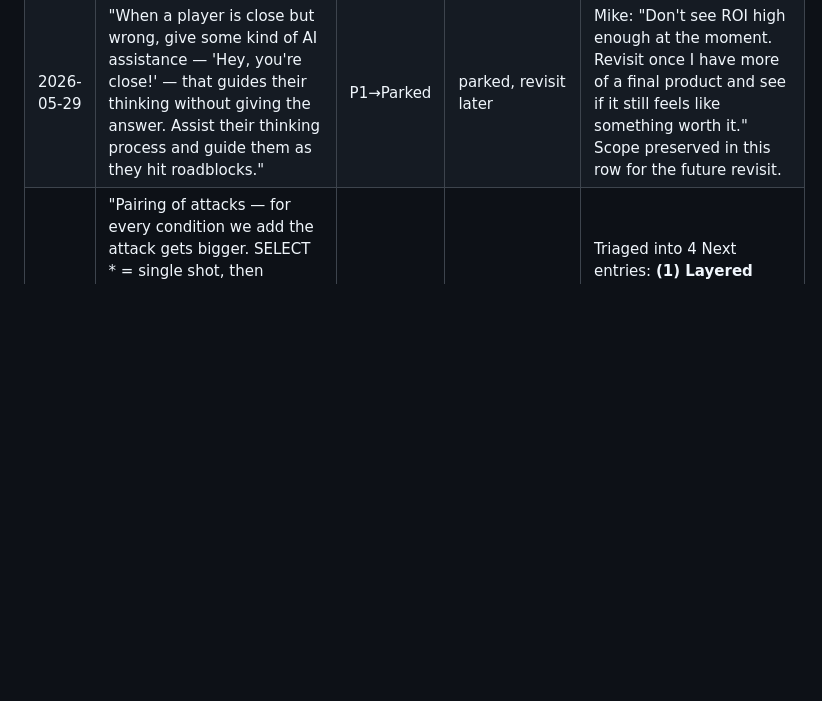
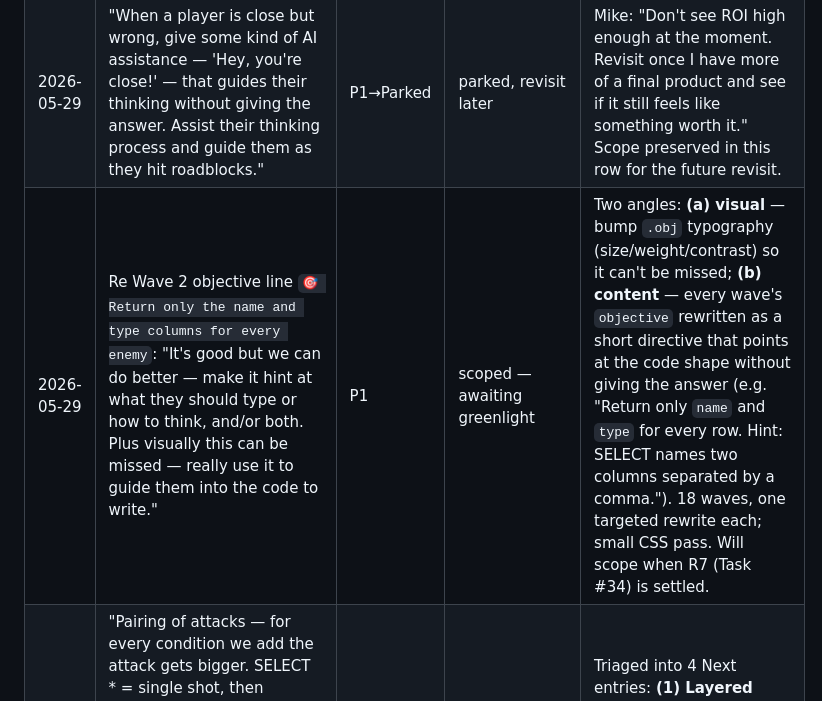
Before and after one commit to michaelnocito/sql-quest, a Markdown page: ROADMAP.md, the part around the change. Rendered like a GitHub page; blank space fills up the shorter version.

Commit message:
Triage: log objective-line clarity/visibility feedback (P1, scoped, awaiting greenlight)

```diff
--- a/ROADMAP.md
+++ b/ROADMAP.md
@@ -96,6 +96,7 @@ Raw incoming notes from Mike. Newest first. Triaged into the lists above.
 | 2026-05-29 | Retest R6 (Task #33) — confirmed pass. | — | done | — |
 | 2026-05-29 | "In W3 WHERE we make them use SELECT * FROM enemies — why the `*`?" | P3 | decision pending | Intentional: W3 teaches WHERE, so we reuse the `*` pattern from W1 to avoid splitting cognitive load (W2 taught column selection separately). Option to rewrite W3 to `SELECT name, type FROM enemies WHERE type='Raider';` for layered reinforcement — proceeding with "keep" unless Mike says otherwise. |
 | 2026-05-29 | "When a player is close but wrong, give some kind of AI assistance — 'Hey, you're close!' — that guides their thinking without giving the answer. Assist their thinking process and guide them as they hit roadblocks." | P1→Parked | parked, revisit later | Mike: "Don't see ROI high enough at the moment. Revisit once I have more of a final product and see if it still feels like something worth it." Scope preserved in this row for the future revisit. |
+| 2026-05-29 | Re Wave 2 objective line `🎯 Return only the name and type columns for every enemy`: "It's good but we can do better — make it hint at what they should type or how to think, and/or both. Plus visually this can be missed — really use it to guide them into the code to write." | P1 | scoped — awaiting greenlight | Two angles: **(a) visual** — bump `.obj` typography (size/weight/contrast) so it can't be missed; **(b) content** — every wave's `objective` rewritten as a short directive that points at the code shape without giving the answer (e.g. "Return only `name` and `type` for every row. Hint: SELECT names two columns separated by a comma."). 18 waves, one targeted rewrite each; small CSS pass. Will scope when R7 (Task #34) is settled. |
 | 2026-05-29 | "Pairing of attacks — for every condition we add the attack gets bigger. SELECT * = single shot, then WHERE/AND/OR/aggregates layer it up. Enemies need visual variation. If briefing mentions friendlies, show them on screen. Research turn-based + educational games. Slate things — keep it simple. Don't lock people into a game if they just want to practice. Right side is beautiful but repetition is getting old fast — cure the repetition layer." | P1 | scoped — 4 items on roadmap, 1 recommended for greenlight | Triaged into 4 Next entries: **(1) Layered attack VFX** (P1, the headline anti-repetition lever); **(2) Show friendly units** (P2); **(3) Enemy variation within archetype** (P2); **(4) Practice / Sandbox mode** (P2 — the practice-vs-game balance). Research synthesis on screen. |
 | 2026-05-29 | "You should be giving me clearer task numbers." | — | working agreement | Adopted: implementation work tagged **Task #N** (matching the harness ID Mike sees in the task list); playtest steps tagged **Retest R#**. Both visible in every handoff. |
 | 2026-05-28 | "Remove read-it-out-loud — it gives them the answer and is just extra noise. Clean the left side up, too busy — optimize so the user stays focused on writing code + the help/resources they need. Need to toggle just music off but leave SFX on. Need an 'on the job' blurb icon that, when clicked, says ways the current concept is used + an example ('you'll be asked to do something like … and will use WHERE to do so') — but don't give the code (parts are okay)." | P2 | done | Shipped — removed Read-Aloud; decluttered briefing into a help-chip row; 💼 On-the-job panel (uses + example, no full query); split Music/SFX toggles |
```
